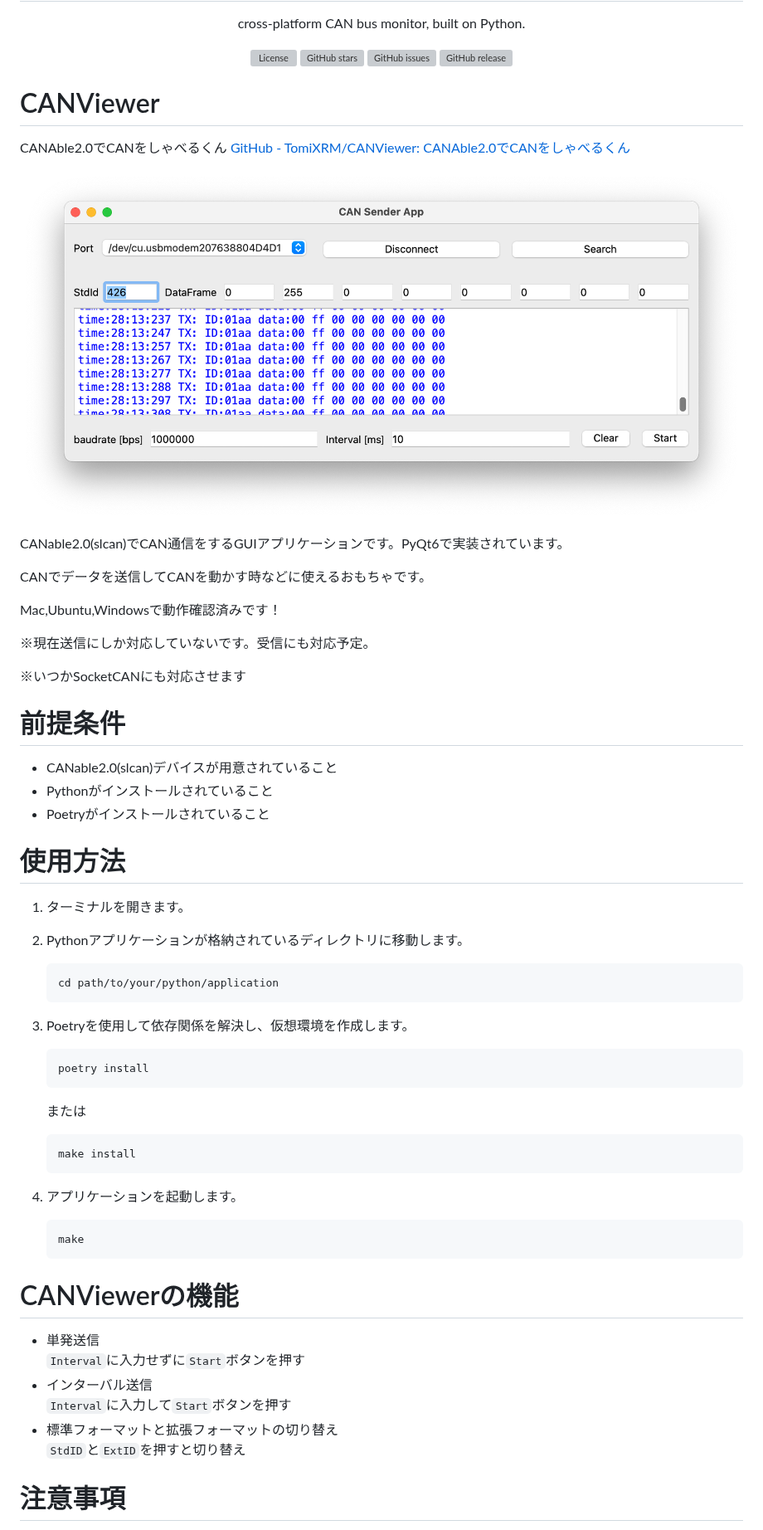
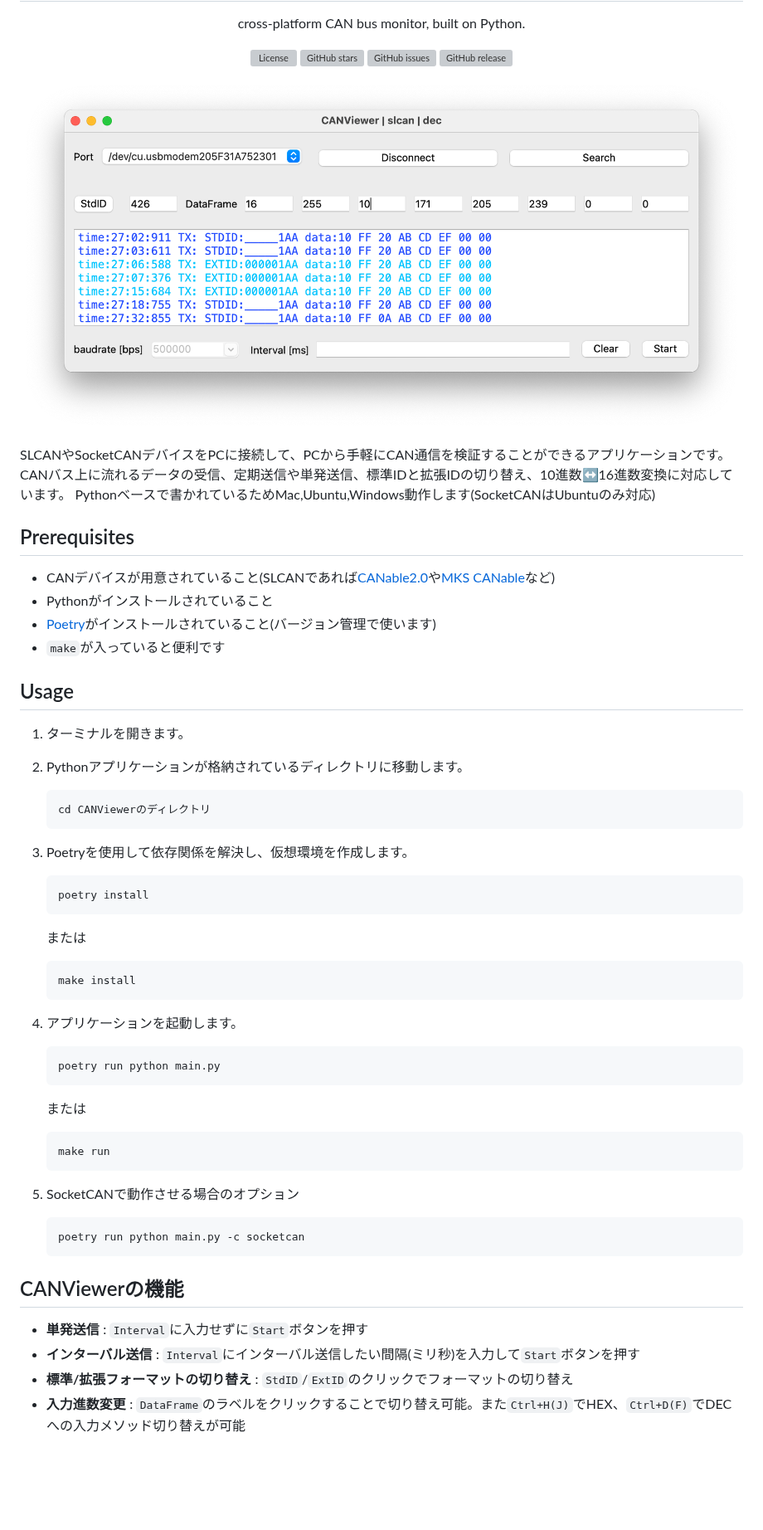
Before and after one commit to TomiXRM/CANViewer, a Markdown page: README.md, the part around one of its changes. Shown at 83% size. Drawn GitHub-style; pictures changed too: asset/image1.png; blank space fills up the shorter version; grey boxes are pictures that could not be loaded.

````diff
--- a/README.md
+++ b/README.md
@@ -9,37 +9,26 @@
   [![GitHub release](https://img.shields.io/github/v/release/TomiXRM/CANViewer)](https://github.com/TomiXRM/CANViewer/releases)
 </div>
 
-
-# CANViewer
-
-CANAble2.0でCANをしゃべるくん
-[GitHub - TomiXRM/CANViewer: CANAble2.0でCANをしゃべるくん](https://github.com/TomiXRM/CANViewer)
-
 ![image1.png](./asset/image1.png)
 
-CANable2.0(slcan)でCAN通信をするGUIアプリケーションです。PyQt6で実装されています。
+SLCANやSocketCANデバイスをPCに接続して、PCから手軽にCAN通信を検証することができるアプリケーションです。
+CANバス上に流れるデータの受信、定期送信や単発送信、標準IDと拡張IDの切り替え、10進数↔️16進数変換に対応しています。
+Pythonベースで書かれているためMac,Ubuntu,Windows動作します(SocketCANはUbuntuのみ対応)
 
-CANでデータを送信してCANを動かす時などに使えるおもちゃです。
+## Prerequisites
 
-Mac,Ubuntu,Windowsで動作確認済みです！
+- CANデバイスが用意されていること(SLCANであれば[CANable2.0](https://canable.io)や[MKS CANable](https://ja.aliexpress.com/item/1005003746105255.html)など)
+- Pythonがインストールされていること
+- [Poetry](https://python-poetry.org)がインストールされていること(バージョン管理で使います)
+- `make`が入っていると便利です
 
-※現在送信にしか対応していないです。受信にも対応予定。
-
-※いつかSocketCANにも対応させます
-
-# **前提条件**
-
-- CANable2.0(slcan)デバイスが用意されていること
-- Pythonがインストールされていること
-- Poetryがインストールされていること
-
-# 使用方法
+## Usage
 
 1. ターミナルを開きます。
 2. Pythonアプリケーションが格納されているディレクトリに移動します。
 
     ```bash
-    cd path/to/your/python/application
+    cd CANViewerのディレクトリ
     ```
 
 3. Poetryを使用して依存関係を解決し、仮想環境を作成します。
@@ -55,18 +44,23 @@ Mac,Ubuntu,Windowsで動作確認済みです！
 4. アプリケーションを起動します。
 
     ```bash
-    make
+    poetry run python main.py
     ```
+    または
+    ```bash
+    make run
+    ```
+5. SocketCANで動作させる場合のオプション
+   ```bash
+   poetry run python main.py -c socketcan
+   ```
 
 
-# CANViewerの機能
 
-- 単発送信
-  `Interval`に入力せずに`Start`ボタンを押す
-- インターバル送信
-  `Interval`に入力して`Start`ボタンを押す
-- 標準フォーマットと拡張フォーマットの切り替え
-   `StdID`と`ExtID`を押すと切り替え
+## CANViewerの機能
+- **単発送信** : `Interval`に入力せずに`Start`ボタンを押す
+- **インターバル送信** : `Interval`にインターバル送信したい間隔(ミリ秒)を入力して`Start`ボタンを押す
+- **標準/拡張フォーマットの切り替え** : `StdID`/`ExtID`のクリックでフォーマットの切り替え
+- **入力進数変更** : `DataFrame`のラベルをクリックすることで切り替え可能。また`Ctrl+H(J)`でHEX、`Ctrl+D(F)`でDECへの入力メソッド切り替えが可能
 
-# **注意事項**
 
````
Also changed, not shown: other parts of README.md (+15 -67 lines), asset/hex_dec_switch.gif (added), asset/id_format_switch.gif (added), asset/interval.gif (added).
